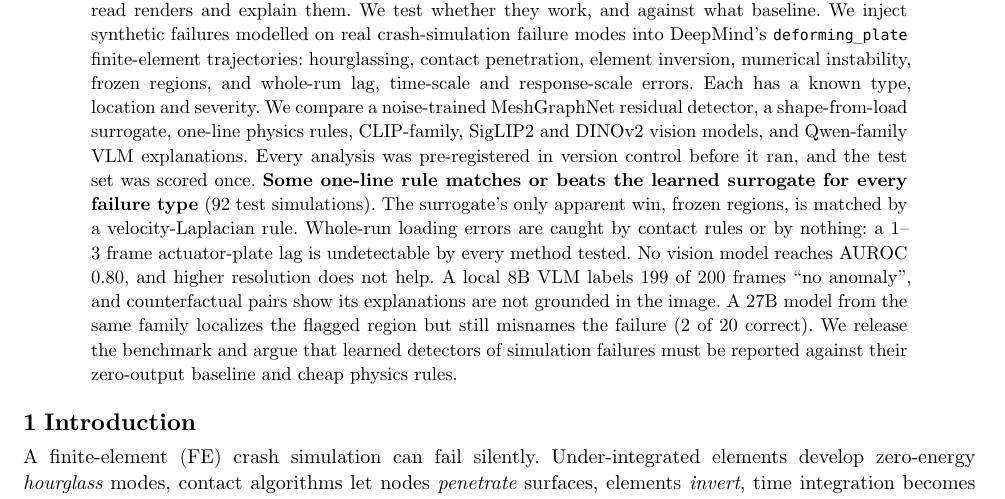
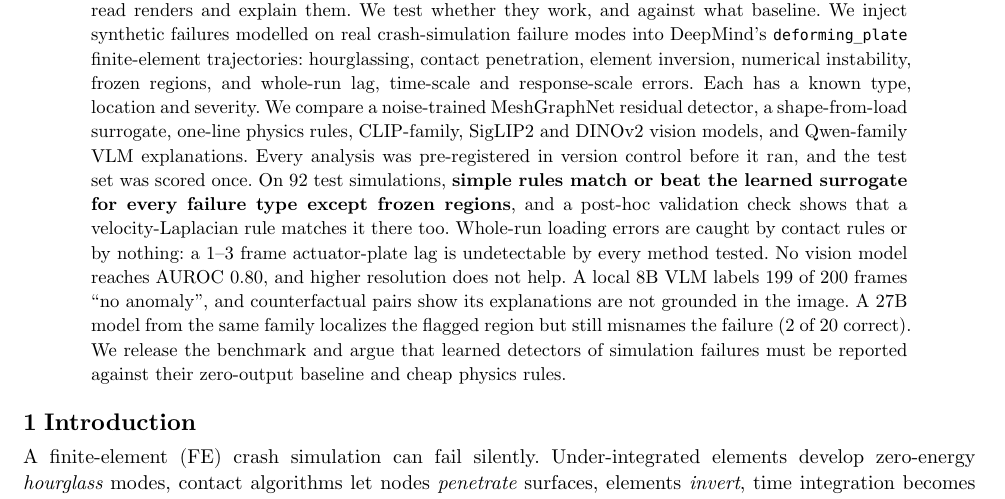
Before and after one commit to ReallyAbdullah/mgn-anomaly, a Typst document (docs/report/report.typ): part of page 1 of 7, cut so that both start at the same text. The pictures show the PDF file docs/report/report.pdf that the author committed with the source.

Commit message:
Report abstract: separate the test-set finding from the post-hoc velocity-Laplacian check
Co-Authored-By: Claude Opus 5.5 <noreply@anthropic.com>

```diff
--- a/docs/report/report.typ
+++ b/docs/report/report.typ
@@ -30,8 +30,8 @@
   errors. Each has a known type, location and severity. We compare a noise-trained MeshGraphNet residual detector, a
   shape-from-load surrogate, one-line physics rules, CLIP-family, SigLIP2 and DINOv2 vision models, and Qwen-family
   VLM explanations. Every analysis was pre-registered in version control before it ran, and the test set was scored
-  once. *Some one-line rule matches or beats the learned surrogate for every failure type* (92 test simulations). The
-  surrogate's only apparent win, frozen regions, is matched by a velocity-Laplacian rule. Whole-run loading errors are
+  once. On 92 test simulations, *simple rules match or beat the learned surrogate for every failure type except
+  frozen regions*, and a post-hoc validation check shows that a velocity-Laplacian rule matches it there too. Whole-run loading errors are
   caught by contact rules or by nothing: a 1–3 frame actuator-plate lag is undetectable by every method tested. No
   vision model reaches AUROC 0.80, and higher resolution does not help. A local 8B VLM labels 199 of 200 frames
   "no anomaly", and counterfactual pairs show its explanations are not grounded in the image. A 27B model from the same
```
Also changed, not shown: docs/report/report.pdf.
